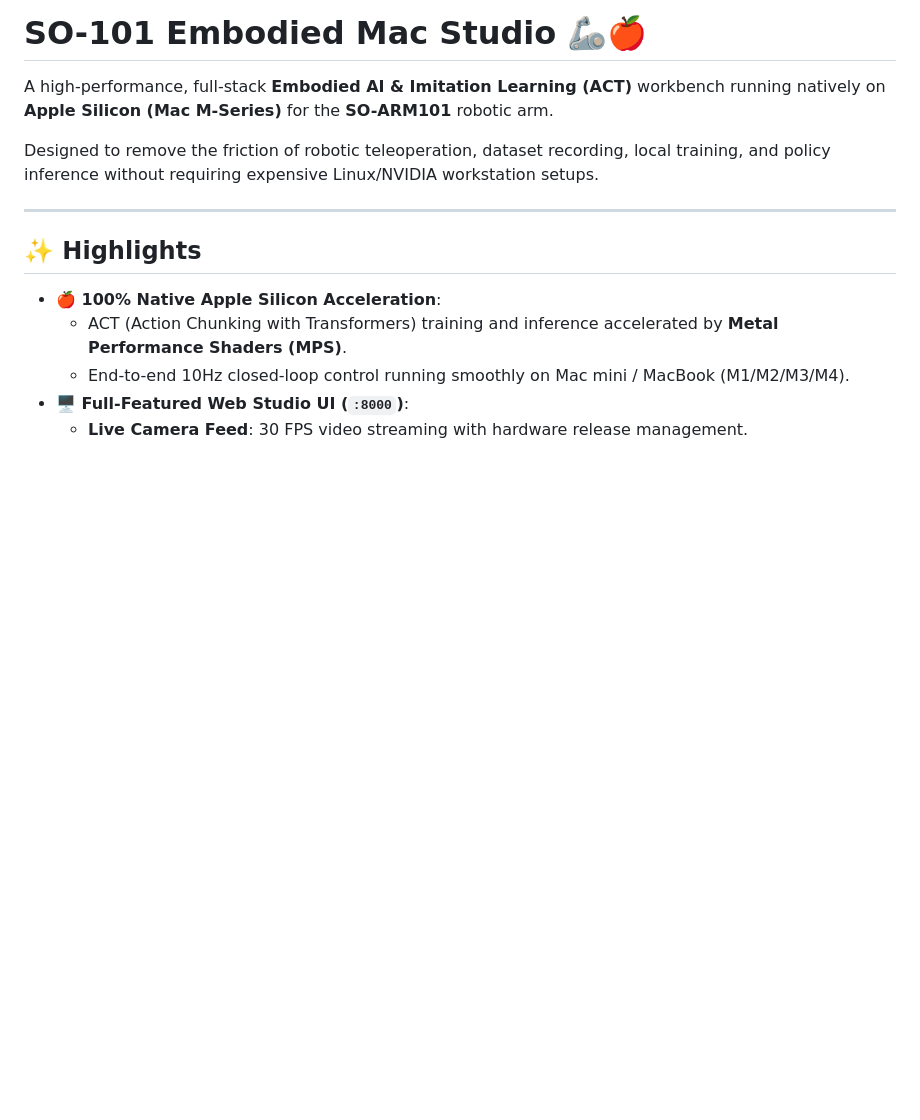
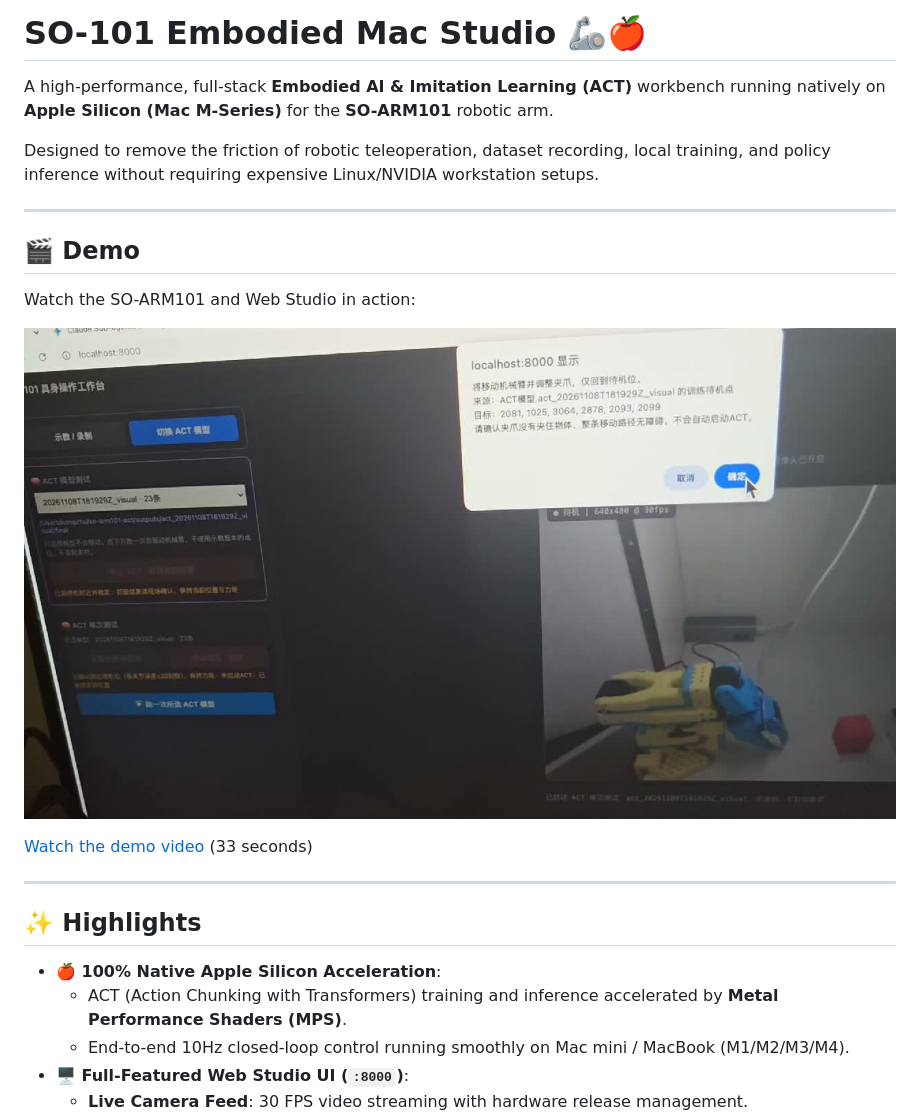
Before and after one commit to kongzhuww/so-arm101-embodied-mac-studio, a Markdown page: README.md, the part around the change. GitHub-like rendering; pictures changed too: docs/media/robot-arm-demo.jpg (added); blank space fills up the shorter version.

Commit message:
docs: add robot arm demo video

```diff
--- a/README.md
+++ b/README.md
@@ -3,6 +3,16 @@
 A high-performance, full-stack **Embodied AI & Imitation Learning (ACT)** workbench running natively on **Apple Silicon (Mac M-Series)** for the **SO-ARM101** robotic arm.
 
 Designed to remove the friction of robotic teleoperation, dataset recording, local training, and policy inference without requiring expensive Linux/NVIDIA workstation setups.
+
+---
+
+## 🎬 Demo
+
+Watch the SO-ARM101 and Web Studio in action:
+
+[![Watch the robot arm demo](docs/media/robot-arm-demo.jpg)](docs/media/robot-arm-demo.mp4)
+
+[Watch the demo video](docs/media/robot-arm-demo.mp4) (33 seconds)
 
 ---
 
```
Also changed, not shown: 1 other file.
